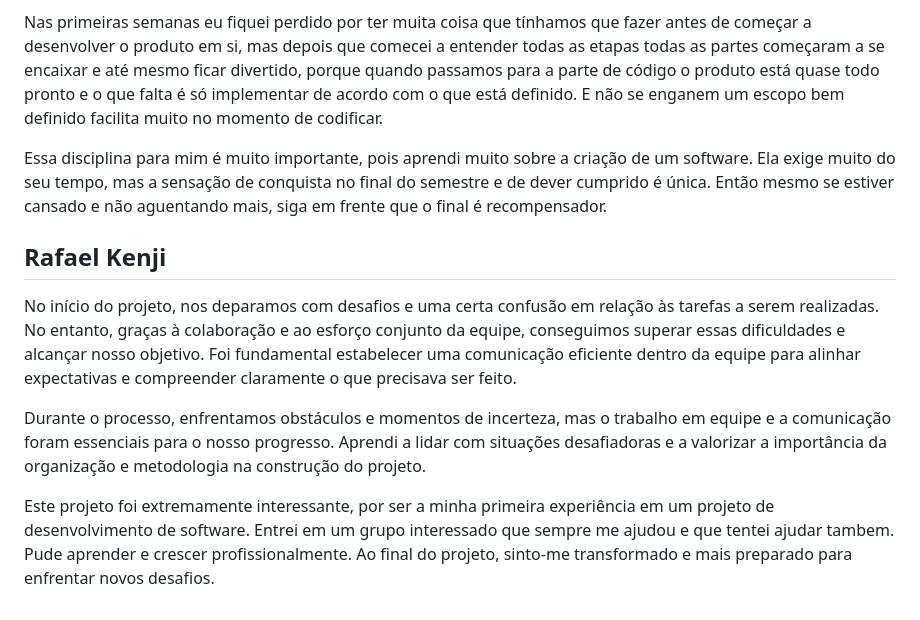
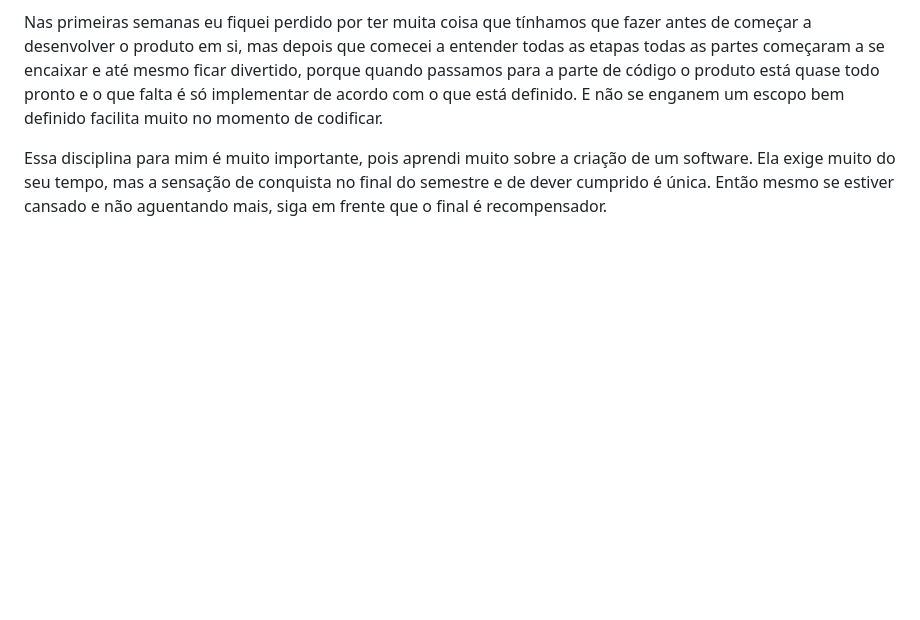
Before and after one commit to fga-eps-mds/2023.1-RelatorioGitPython, a Markdown page: docs/post_mortem.md, the part around the change. Drawn GitHub-style; blank space fills up the shorter version.

Commit message:
Revert "Atualizando o post_mortem"
This reverts commit 75fe5c4edb1a461b73bf7c4911dd721ff771051c.

```diff
--- a/docs/post_mortem.md
+++ b/docs/post_mortem.md
@@ -59,10 +59,3 @@ Com o passar do tempo a disciplina foi mostrando a sua real face, que não era r
 Nas primeiras semanas eu fiquei perdido por ter muita coisa que tínhamos que fazer antes de começar a desenvolver o produto em si, mas depois que comecei a entender todas as etapas todas as partes começaram a se encaixar e até mesmo ficar divertido, porque quando passamos para a parte de código o produto está quase todo pronto e o que falta é só implementar de acordo com o que está definido. E não se enganem um escopo bem definido facilita muito no momento de codificar.
 
 Essa disciplina para mim é muito importante, pois aprendi muito sobre a criação de um software. Ela exige muito do seu tempo, mas a sensação de conquista no final do semestre e de dever cumprido é única. Então mesmo se estiver cansado e não aguentando mais, siga em frente que o final é recompensador.
-
-## Rafael Kenji
-No início do projeto, nos deparamos com desafios e uma certa confusão em relação às tarefas a serem realizadas. No entanto, graças à colaboração e ao esforço conjunto da equipe, conseguimos superar essas dificuldades e alcançar nosso objetivo. Foi fundamental estabelecer uma comunicação eficiente dentro da equipe para alinhar expectativas e compreender claramente o que precisava ser feito.
-
-Durante o processo, enfrentamos obstáculos e momentos de incerteza, mas o trabalho em equipe e a comunicação foram essenciais para o nosso progresso. Aprendi a lidar com situações desafiadoras e a valorizar a importância da organização e metodologia na construção do projeto.
-
-Este projeto foi extremamente interessante, por ser a minha primeira experiência em um projeto de desenvolvimento de software. Entrei em um grupo interessado que sempre me ajudou e que tentei ajudar tambem. Pude aprender e crescer profissionalmente. Ao final do projeto, sinto-me transformado e mais preparado para enfrentar novos desafios.
```
